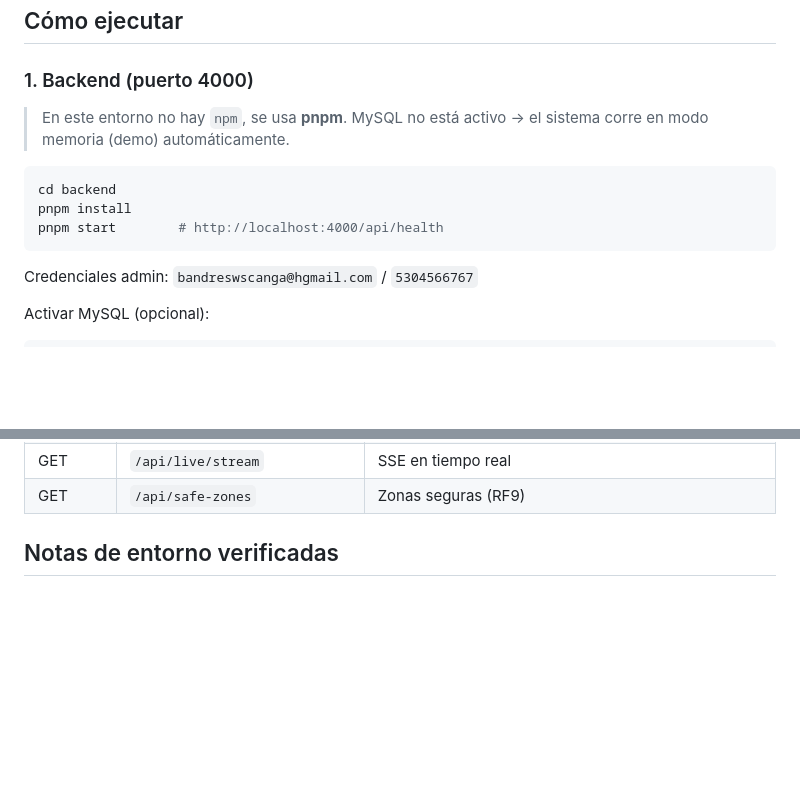
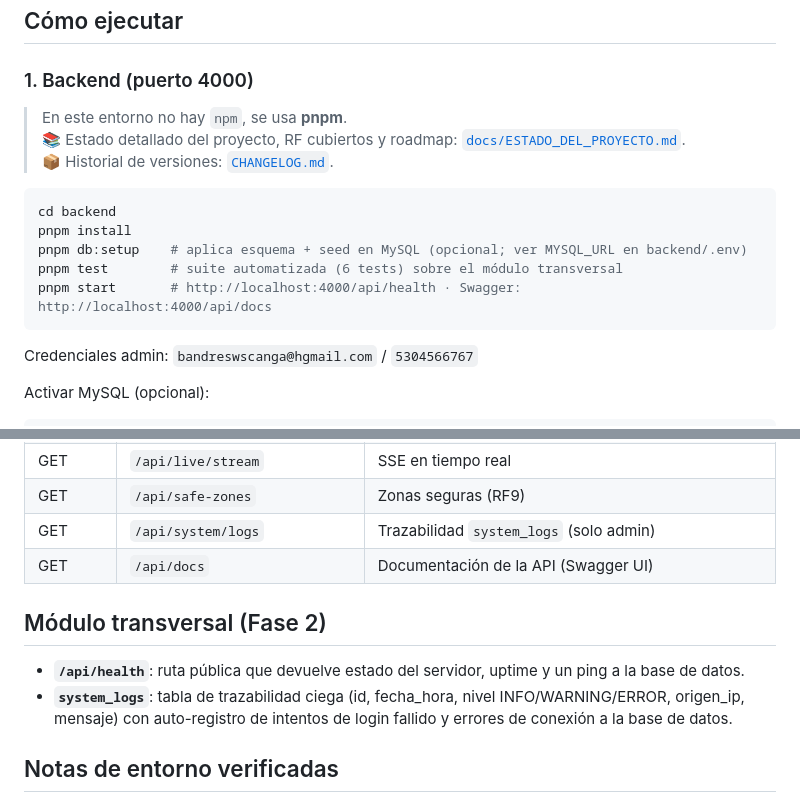
Before and after one commit to bandreswscanga-debug/SmartRoad, a Markdown page: README.md, 2 parts joined by grey strips. GitHub-like rendering; blank space fills up the shorter version.

````diff
--- a/README.md
+++ b/README.md
@@ -35,12 +35,16 @@ Sistema de detección de somnolencia y fatiga del conductor mediante visión art
 
 ### 1. Backend (puerto 4000)
 
-> En este entorno no hay `npm`, se usa **pnpm**. MySQL no está activo → el sistema corre en modo memoria (demo) automáticamente.
+> En este entorno no hay `npm`, se usa **pnpm**.
+> 📚 Estado detallado del proyecto, RF cubiertos y roadmap: [`docs/ESTADO_DEL_PROYECTO.md`](docs/ESTADO_DEL_PROYECTO.md).
+> 📦 Historial de versiones: [`CHANGELOG.md`](CHANGELOG.md).
 
 ```bash
 cd backend
 pnpm install
-pnpm start        # http://localhost:4000/api/health
+pnpm db:setup    # aplica esquema + seed en MySQL (opcional; ver MYSQL_URL en backend/.env)
+pnpm test        # suite automatizada (6 tests) sobre el módulo transversal
+pnpm start       # http://localhost:4000/api/health · Swagger: http://localhost:4000/api/docs
 ```
 
 Credenciales admin: `bandreswscanga@hgmail.com` / `5304566767`
@@ -92,6 +96,14 @@ URL de la API por defecto: `http://10.0.2.2:4000` (emulador Android). Se puede c
 | POST   | `/api/telemetry/drowsiness-test` | Prueba del módulo de cámara IA del panel (`nivel`: BAJO/MEDIO/CRITICO); CRITICO genera alerta activa |
 | GET    | `/api/live/stream`         | SSE en tiempo real                  |
 | GET    | `/api/safe-zones`          | Zonas seguras (RF9)                 |
+| GET    | `/api/system/logs`         | Trazabilidad `system_logs` (solo admin) |
+| GET    | `/api/docs`                | Documentación de la API (Swagger UI) |
+
+## Módulo transversal (Fase 2)
+
+- **`/api/health`**: ruta pública que devuelve estado del servidor, uptime y un ping a la base de datos.
+- **`system_logs`**: tabla de trazabilidad ciega (id, fecha_hora, nivel INFO/WARNING/ERROR, origen_ip, mensaje)
+  con auto-registro de intentos de login fallido y errores de conexión a la base de datos.
 
 ## Notas de entorno verificadas
 
````
Also changed, not shown: CHANGELOG.md (added, +44 -0 lines), docs/ESTADO_DEL_PROYECTO.md (added, +172 -0 lines).
